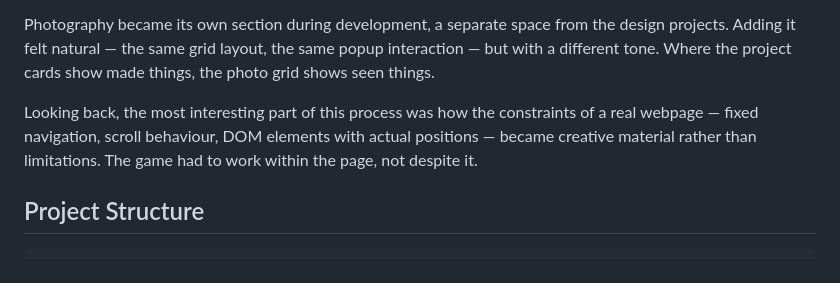
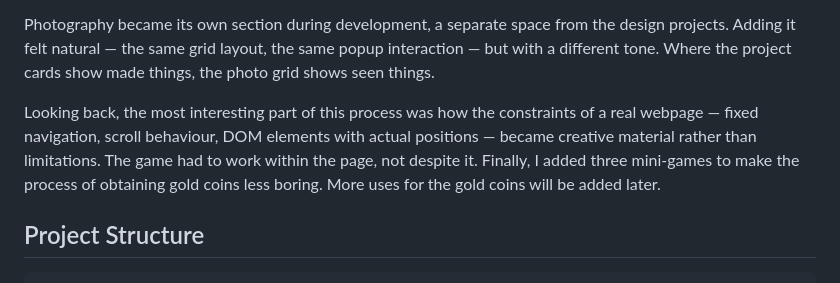
Before and after one commit to tianao1105/Tianao_Web_MDDN242, a Markdown page: README.md, the part around the change. GitHub-like rendering.

````diff
--- a/README.md
+++ b/README.md
@@ -19,6 +19,7 @@ The visual style throughout is intentionally minimal. A clean layout with a rest
 Photography became its own section during development, a separate space from the design projects. Adding it felt natural — the same grid layout, the same popup interaction — but with a different tone. Where the project cards show made things, the photo grid shows seen things.
 
 Looking back, the most interesting part of this process was how the constraints of a real webpage — fixed navigation, scroll behaviour, DOM elements with actual positions — became creative material rather than limitations. The game had to work within the page, not despite it.
+Finally, I added three mini-games to make the process of obtaining gold coins less boring. More uses for the gold coins will be added later.
 ## Project Structure
 
 ```
````
